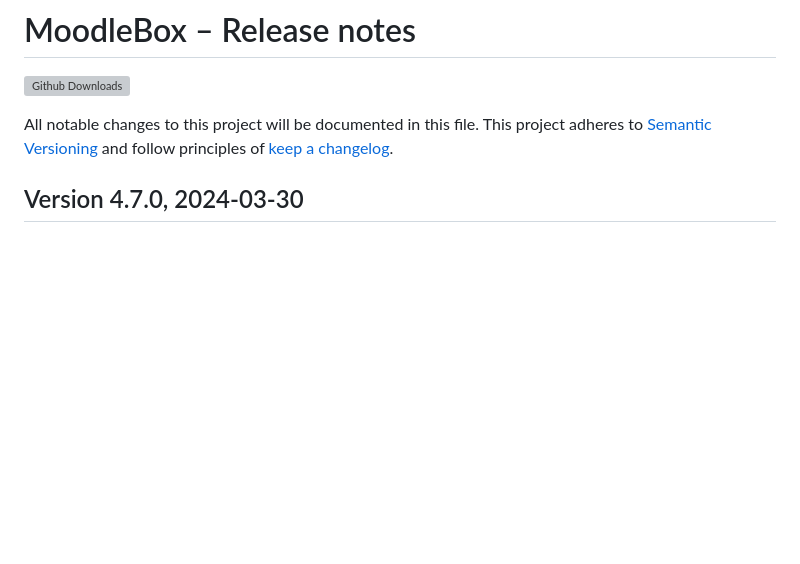
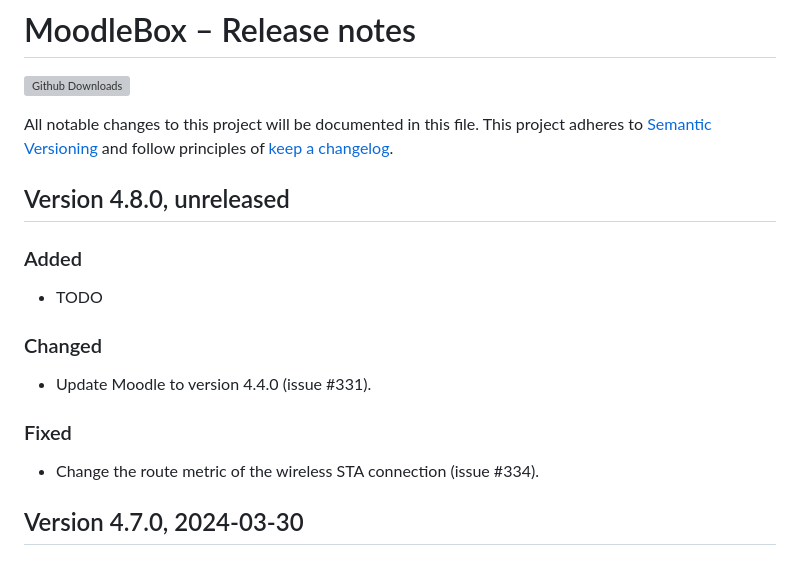
Before and after one commit to moodlebox/moodlebox, a Markdown page: CHANGELOG.md, the part around the change. Rendered like a GitHub page; blank space fills up the shorter version; grey boxes are pictures that could not be loaded.

Commit message:
Update release notes for upcoming release

```diff
--- a/CHANGELOG.md
+++ b/CHANGELOG.md
@@ -4,6 +4,17 @@
 
 All notable changes to this project will be documented in this file.
 This project adheres to [Semantic Versioning](https://semver.org/) and follow principles of [keep a changelog](https://keepachangelog.com).
+
+## Version 4.8.0, unreleased
+
+### Added
+- TODO
+
+### Changed
+- Update Moodle to version 4.4.0 (issue #331).
+
+### Fixed
+- Change the route metric of the wireless STA connection (issue #334).
 
 ## Version 4.7.0, 2024-03-30
 
```
